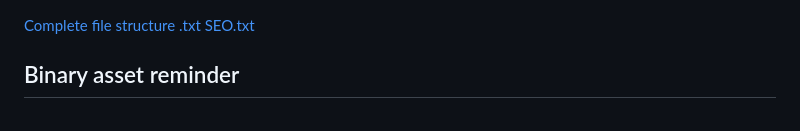
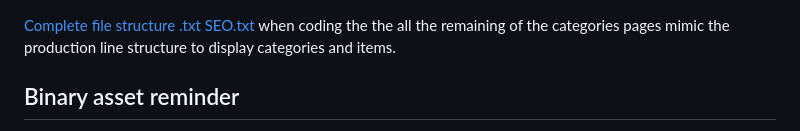
Before and after one commit to alihadishujaie-create/sanaatchi-website, a Markdown page: README.md, the part around the change. GitHub-like rendering.

```diff
--- a/README.md
+++ b/README.md
@@ -1,6 +1,6 @@
 [Complete file structure .txt](https://github.com/user-attachments/files/23327307/Complete.file.structure.txt)
 [SEO.txt](https://github.com/user-attachments/files/23327309/SEO.txt)
-
+when coding the the all the remaining of the categories pages mimic the production line structure   to display categories and items.
 ## Binary asset reminder
 
 The repository keeps references to hero imagery and logistics PDFs (for example
```
